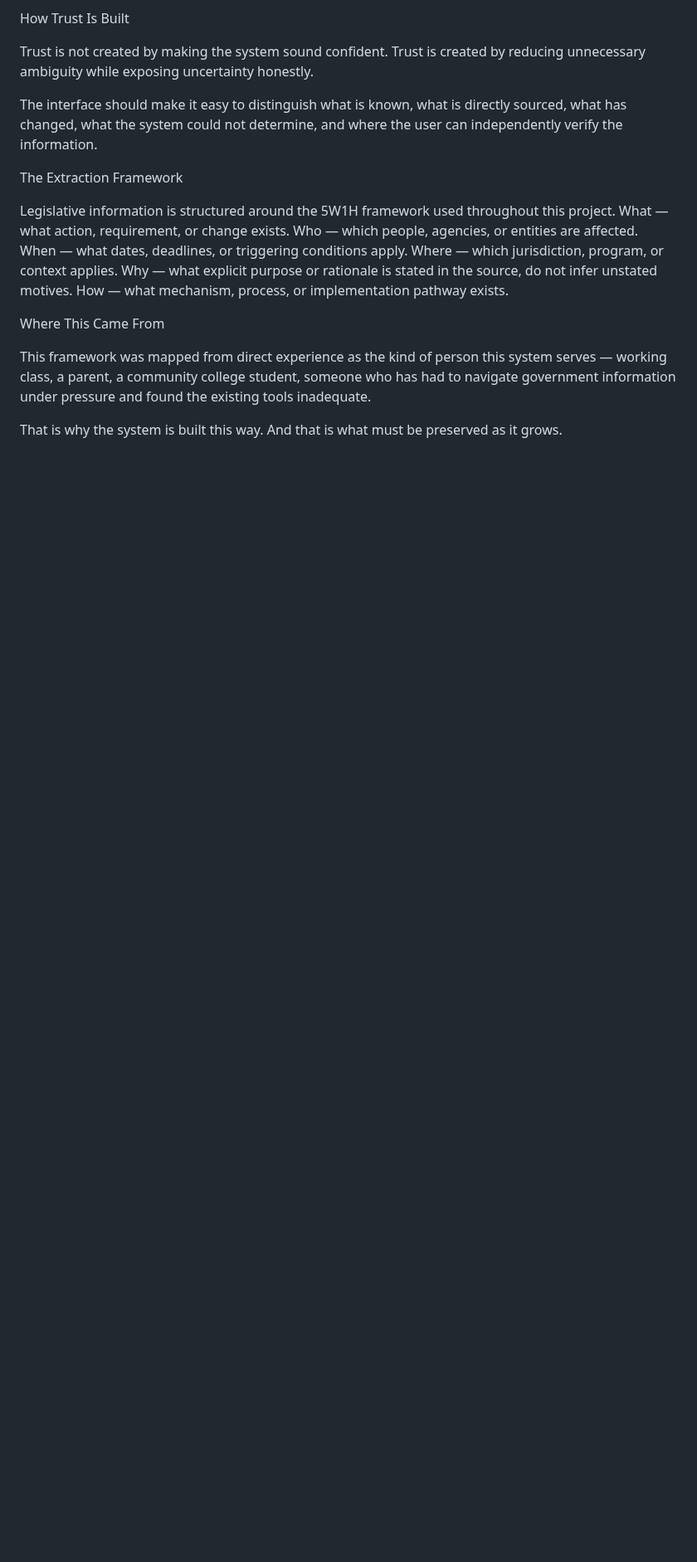
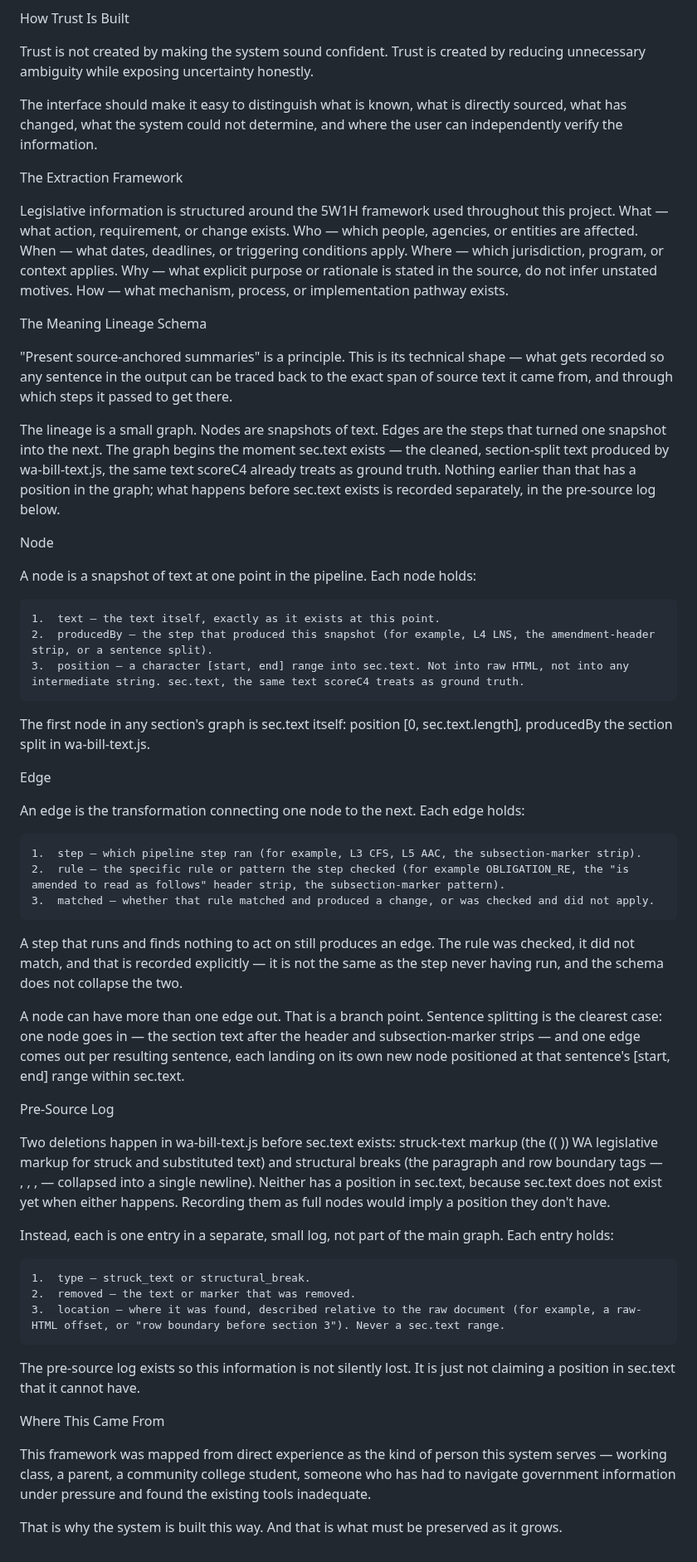
Before and after one commit to Mellieradpants/wa-civic-dashboard, a Markdown page: DESIGN.md, the part around the change. Shown at 83% size. Drawn GitHub-style; blank space fills up the shorter version.

Commit message:
Define the meaning lineage schema in DESIGN.md
The "source-anchored summaries" principle needed a technical shape:
what a node and edge actually record, and how the two known pre-sec.text
deletions (struck-text markup, structural breaks) get logged separately
since they have no position to anchor against.

```diff
--- a/DESIGN.md
+++ b/DESIGN.md
@@ -49,6 +49,46 @@ The Extraction Framework
 
 Legislative information is structured around the 5W1H framework used throughout this project. What — what action, requirement, or change exists. Who — which people, agencies, or entities are affected. When — what dates, deadlines, or triggering conditions apply. Where — which jurisdiction, program, or context applies. Why — what explicit purpose or rationale is stated in the source, do not infer unstated motives. How — what mechanism, process, or implementation pathway exists.
 
+The Meaning Lineage Schema
+
+"Present source-anchored summaries" is a principle. This is its technical shape — what gets recorded so any sentence in the output can be traced back to the exact span of source text it came from, and through which steps it passed to get there.
+
+The lineage is a small graph. Nodes are snapshots of text. Edges are the steps that turned one snapshot into the next. The graph begins the moment sec.text exists — the cleaned, section-split text produced by wa-bill-text.js, the same text scoreC4 already treats as ground truth. Nothing earlier than that has a position in the graph; what happens before sec.text exists is recorded separately, in the pre-source log below.
+
+Node
+
+A node is a snapshot of text at one point in the pipeline. Each node holds:
+
+	1.	text — the text itself, exactly as it exists at this point.
+	2.	producedBy — the step that produced this snapshot (for example, L4 LNS, the amendment-header strip, or a sentence split).
+	3.	position — a character [start, end] range into sec.text. Not into raw HTML, not into any intermediate string. sec.text, the same text scoreC4 treats as ground truth.
+
+The first node in any section's graph is sec.text itself: position [0, sec.text.length], producedBy the section split in wa-bill-text.js.
+
+Edge
+
+An edge is the transformation connecting one node to the next. Each edge holds:
+
+	1.	step — which pipeline step ran (for example, L3 CFS, L5 AAC, the subsection-marker strip).
+	2.	rule — the specific rule or pattern the step checked (for example OBLIGATION_RE, the "is amended to read as follows" header strip, the subsection-marker pattern).
+	3.	matched — whether that rule matched and produced a change, or was checked and did not apply.
+
+A step that runs and finds nothing to act on still produces an edge. The rule was checked, it did not match, and that is recorded explicitly — it is not the same as the step never having run, and the schema does not collapse the two.
+
+A node can have more than one edge out. That is a branch point. Sentence splitting is the clearest case: one node goes in — the section text after the header and subsection-marker strips — and one edge comes out per resulting sentence, each landing on its own new node positioned at that sentence's [start, end] range within sec.text.
+
+Pre-Source Log
+
+Two deletions happen in wa-bill-text.js before sec.text exists: struck-text markup (the (( )) WA legislative markup for struck and substituted text) and structural breaks (the paragraph and row boundary tags — <br>, </p>, </div>, </tr> — collapsed into a single newline). Neither has a position in sec.text, because sec.text does not exist yet when either happens. Recording them as full nodes would imply a position they don't have.
+
+Instead, each is one entry in a separate, small log, not part of the main graph. Each entry holds:
+
+	1.	type — struck_text or structural_break.
+	2.	removed — the text or marker that was removed.
+	3.	location — where it was found, described relative to the raw document (for example, a raw-HTML offset, or "row boundary before section 3"). Never a sec.text range.
+
+The pre-source log exists so this information is not silently lost. It is just not claiming a position in sec.text that it cannot have.
+
 Where This Came From
 
 This framework was mapped from direct experience as the kind of person this system serves — working class, a parent, a community college student, someone who has had to navigate government information under pressure and found the existing tools inadequate.
```
